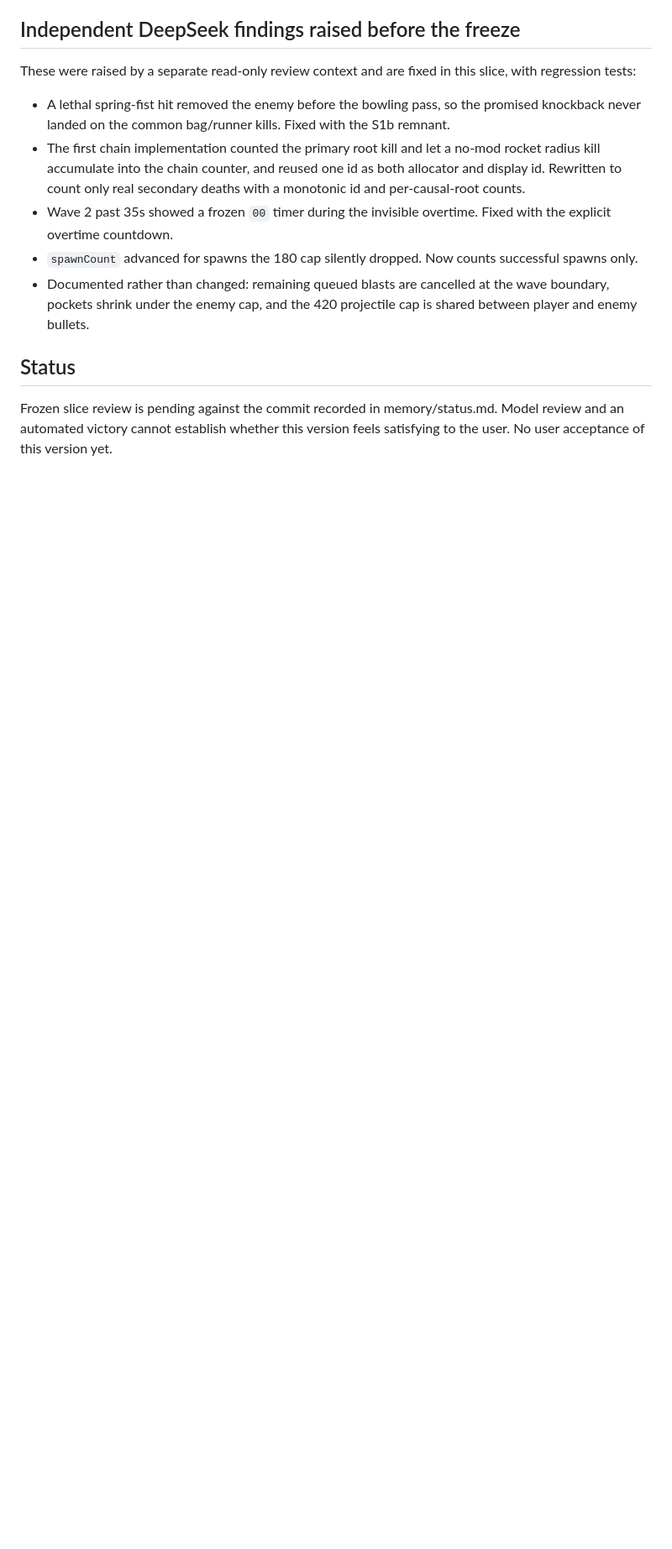
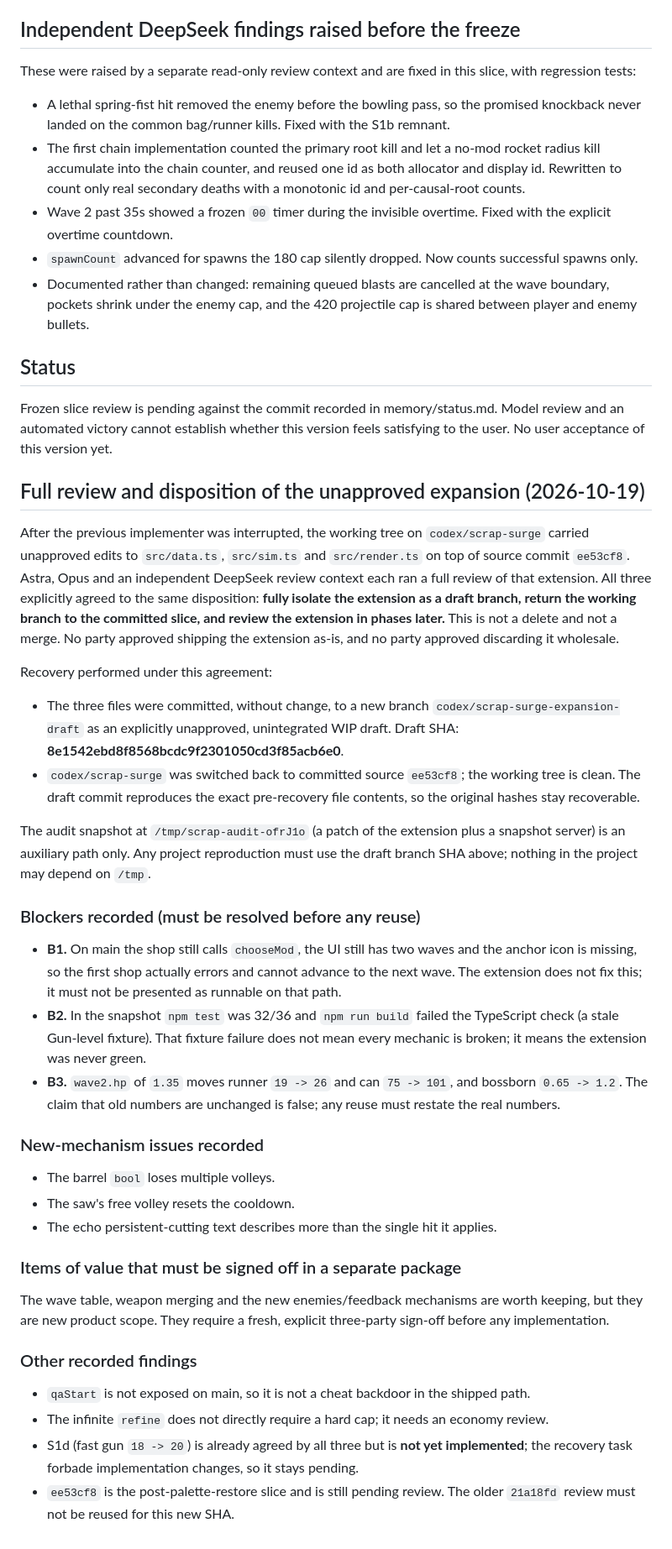
Before and after one commit to hewenyu/game-rouglike, a Markdown page: scrap-surge/docs/reviews.md, the part around the change. Shown at 84% size. Drawn GitHub-style; blank space fills up the shorter version.

Commit message:
docs(scrap-surge): record 2026-10-19 recovery of the unapproved expansion
Docs-only. Records the three-party (Astra/Opus/independent DeepSeek) full
review and agreed disposition: isolate the interrupted expansion as draft
branch codex/scrap-surge-expansion-draft (draft SHA 8e1542e), return
codex/scrap-surge to committed source ee53cf8, and review the extension in
phases later. Not merged as-is, not discarded. Also records blockers B1/B2/B3,
the barrel/saw/echo new-mechanism issues, the valuable wave-table/weapon-merge
items needing a separate sign-off, qaStart/refine notes, the still-pending
S1d fast gun 18->20, and that the old 21a18fd review does not apply to ee53cf8.
No source changes.

```diff
--- a/scrap-surge/docs/reviews.md
+++ b/scrap-surge/docs/reviews.md
@@ -89,3 +89,65 @@ slice, with regression tests:
 Frozen slice review is pending against the commit recorded in memory/status.md.
 Model review and an automated victory cannot establish whether this version feels
 satisfying to the user. No user acceptance of this version yet.
+
+## Full review and disposition of the unapproved expansion (2026-10-19)
+
+After the previous implementer was interrupted, the working tree on
+`codex/scrap-surge` carried unapproved edits to `src/data.ts`, `src/sim.ts` and
+`src/render.ts` on top of source commit `ee53cf8`. Astra, Opus and an independent
+DeepSeek review context each ran a full review of that extension. All three
+explicitly agreed to the same disposition: **fully isolate the extension as a
+draft branch, return the working branch to the committed slice, and review the
+extension in phases later.** This is not a delete and not a merge. No party
+approved shipping the extension as-is, and no party approved discarding it
+wholesale.
+
+Recovery performed under this agreement:
+
+- The three files were committed, without change, to a new branch
+  `codex/scrap-surge-expansion-draft` as an explicitly unapproved, unintegrated
+  WIP draft. Draft SHA: **8e1542ebd8f8568bcdc9f2301050cd3f85acb6e0**.
+- `codex/scrap-surge` was switched back to committed source `ee53cf8`; the
+  working tree is clean. The draft commit reproduces the exact pre-recovery file
+  contents, so the original hashes stay recoverable.
+
+The audit snapshot at `/tmp/scrap-audit-ofrJ1o` (a patch of the extension plus a
+snapshot server) is an auxiliary path only. Any project reproduction must use the
+draft branch SHA above; nothing in the project may depend on `/tmp`.
+
+### Blockers recorded (must be resolved before any reuse)
+
+- **B1.** On main the shop still calls `chooseMod`, the UI still has two waves and
+  the anchor icon is missing, so the first shop actually errors and cannot advance
+  to the next wave. The extension does not fix this; it must not be presented as
+  runnable on that path.
+- **B2.** In the snapshot `npm test` was 32/36 and `npm run build` failed the
+  TypeScript check (a stale Gun-level fixture). That fixture failure does not mean
+  every mechanic is broken; it means the extension was never green.
+- **B3.** `wave2.hp` of `1.35` moves runner `19 -> 26` and can `75 -> 101`, and
+  bossborn `0.65 -> 1.2`. The claim that old numbers are unchanged is false; any
+  reuse must restate the real numbers.
+
+### New-mechanism issues recorded
+
+- The barrel `bool` loses multiple volleys.
+- The saw's free volley resets the cooldown.
+- The echo persistent-cutting text describes more than the single hit it applies.
+
+### Items of value that must be signed off in a separate package
+
+The wave table, weapon merging and the new enemies/feedback mechanisms are worth
+keeping, but they are new product scope. They require a fresh, explicit three-party
+sign-off before any implementation.
+
+### Other recorded findings
+
+- `qaStart` is not exposed on main, so it is not a cheat backdoor in the shipped
+  path.
+- The infinite `refine` does not directly require a hard cap; it needs an economy
+  review.
+- S1d (fast gun `18 -> 20`) is already agreed by all three but is **not yet
+  implemented**; the recovery task forbade implementation changes, so it stays
+  pending.
+- `ee53cf8` is the post-palette-restore slice and is still pending review. The
+  older `21a18fd` review must not be reused for this new SHA.
```
Also changed, not shown: scrap-surge/memory/status.md (+31 -0 lines).
